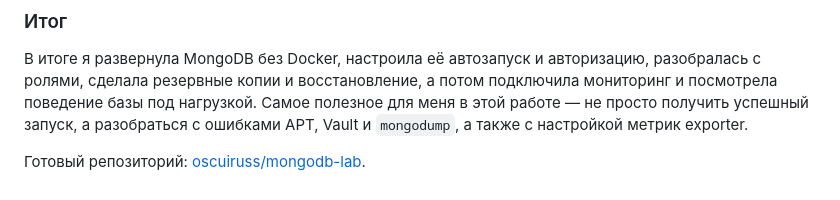
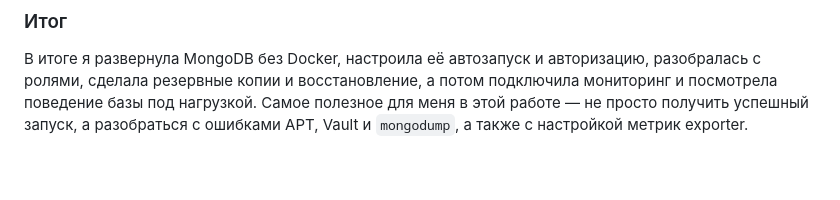
Before and after one commit to oscuiruss/non-relation-db, a Markdown page: lab1-mongodb/README.md, the part around the change. GitHub-like rendering.

Commit message:
fix: delete link

```diff
--- a/lab1-mongodb/README.md
+++ b/lab1-mongodb/README.md
@@ -308,5 +308,3 @@ mongo-lab : ok=1 changed=0 unreachable=0 failed=0
 подключила мониторинг и посмотрела поведение базы под нагрузкой. Самое полезное
 для меня в этой работе — не просто получить успешный запуск, а разобраться с
 ошибками APT, Vault и `mongodump`, а также с настройкой метрик exporter.
-
-Готовый репозиторий: [oscuiruss/mongodb-lab](https://github.com/oscuiruss/mongodb-lab).
```
